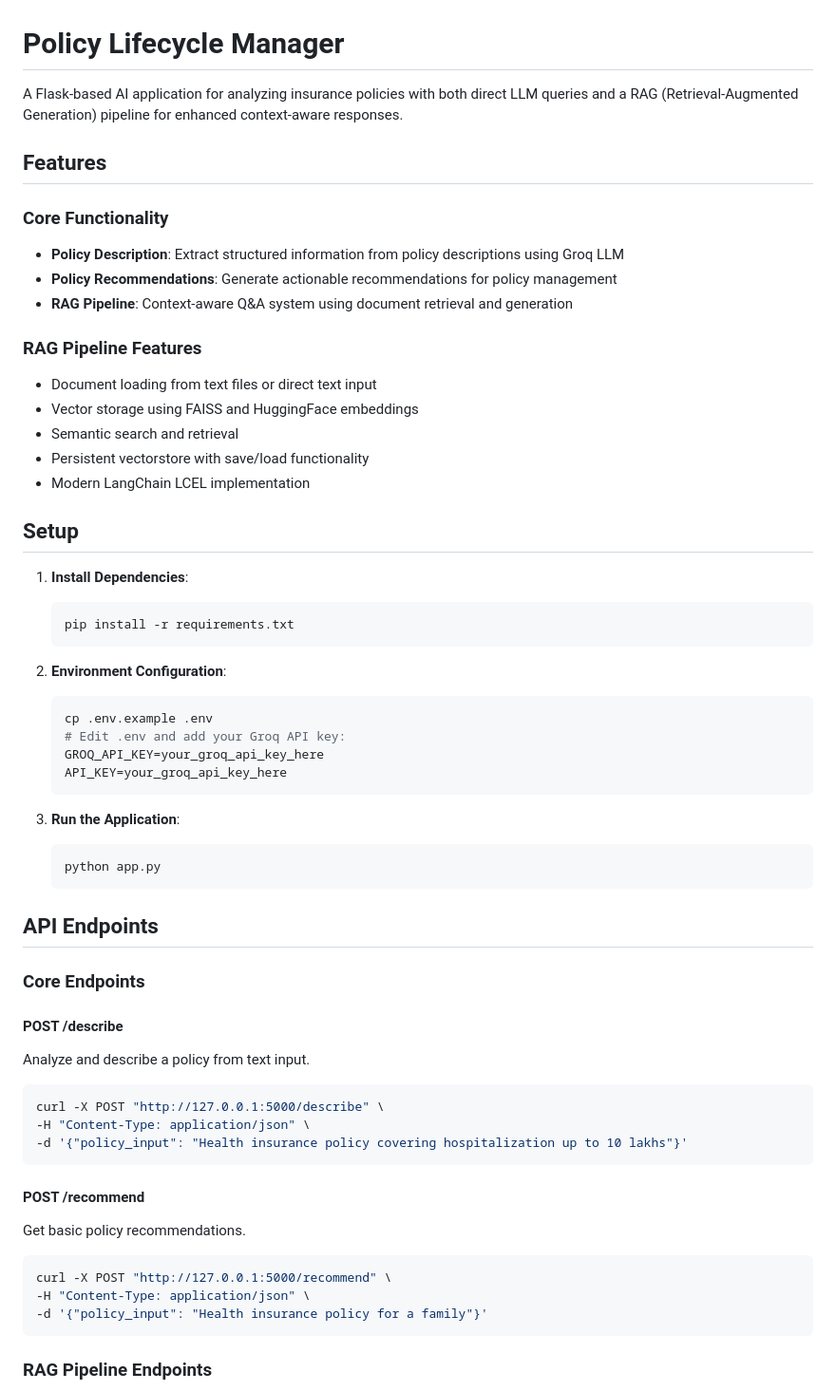
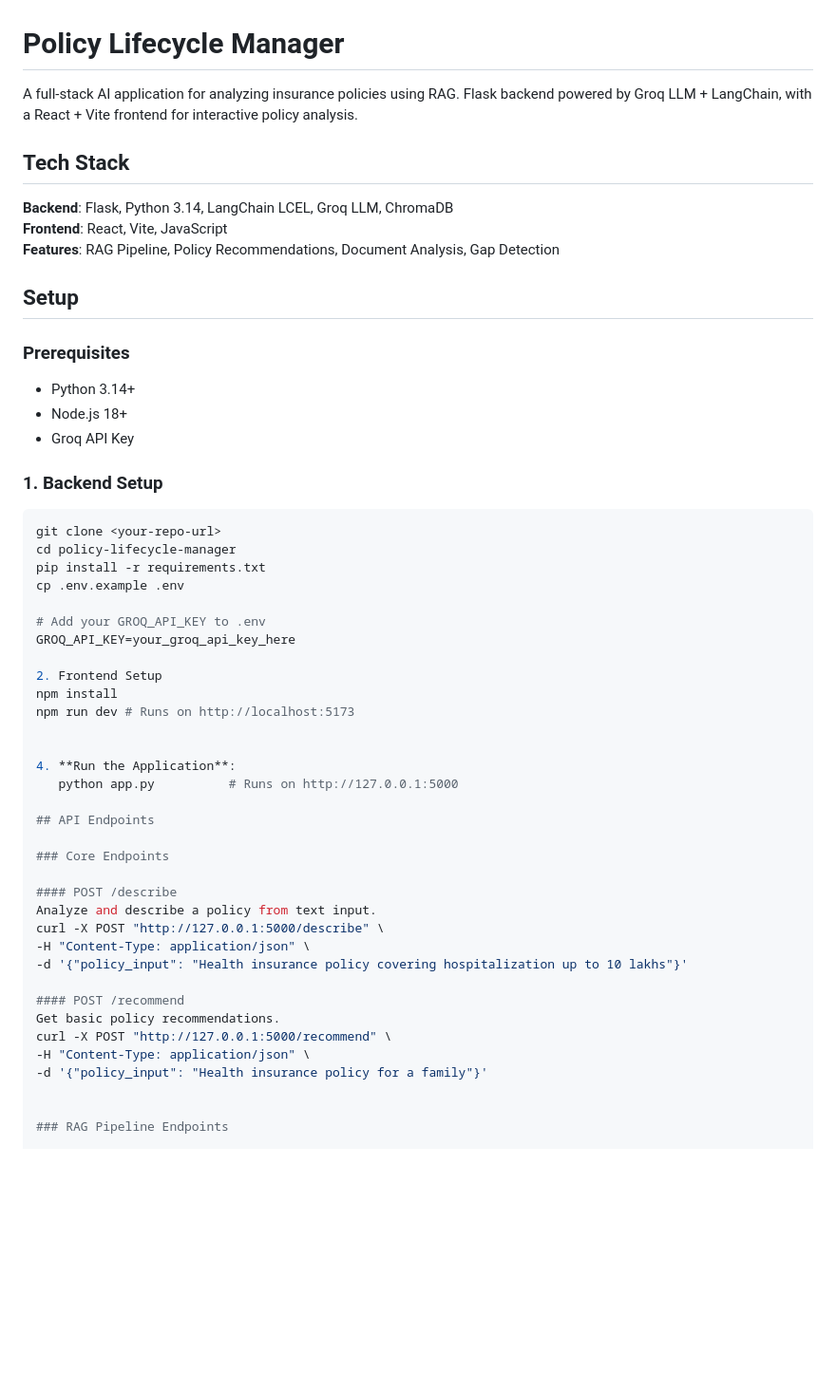
Before and after one commit to tecsxpert/policy-lifecycle-manager, a Markdown page: README.md, the part around one of its changes. Shown at 95% size. Rendered like a GitHub page; blank space fills up the shorter version.

````diff
--- a/README.md
+++ b/README.md
@@ -1,40 +1,36 @@
 # Policy Lifecycle Manager
 
-A Flask-based AI application for analyzing insurance policies with both direct LLM queries and a RAG (Retrieval-Augmented Generation) pipeline for enhanced context-aware responses.
+A full-stack AI application for analyzing insurance policies using RAG. Flask backend powered by Groq LLM + LangChain, with a React + Vite frontend for interactive policy analysis.
 
-## Features
-
-### Core Functionality
-- **Policy Description**: Extract structured information from policy descriptions using Groq LLM
-- **Policy Recommendations**: Generate actionable recommendations for policy management
-- **RAG Pipeline**: Context-aware Q&A system using document retrieval and generation
-
-### RAG Pipeline Features
-- Document loading from text files or direct text input
-- Vector storage using FAISS and HuggingFace embeddings
-- Semantic search and retrieval
-- Persistent vectorstore with save/load functionality
-- Modern LangChain LCEL implementation
+## Tech Stack
+**Backend**: Flask, Python 3.14, LangChain LCEL, Groq LLM, ChromaDB
+**Frontend**: React, Vite, JavaScript
+**Features**: RAG Pipeline, Policy Recommendations, Document Analysis, Gap Detection
 
 ## Setup
 
-1. **Install Dependencies**:
-   ```bash
-   pip install -r requirements.txt
-   ```
+### Prerequisites
+- Python 3.14+
+- Node.js 18+
+- Groq API Key
 
-2. **Environment Configuration**:
-   ```bash
-   cp .env.example .env
-   # Edit .env and add your Groq API key:
-   GROQ_API_KEY=your_groq_api_key_here
-   API_KEY=your_groq_api_key_here
-   ```
+### 1. Backend Setup
+```bash
+git clone <your-repo-url>
+cd policy-lifecycle-manager
+pip install -r requirements.txt
+cp .env.example .env
 
-3. **Run the Application**:
-   ```bash
-   python app.py
-   ```
+# Add your GROQ_API_KEY to .env
+GROQ_API_KEY=your_groq_api_key_here
+
+2. Frontend Setup
+npm install
+npm run dev # Runs on http://localhost:5173
+
+
+4. **Run the Application**:
+   python app.py          # Runs on http://127.0.0.1:5000
 
 ## API Endpoints
 
@@ -42,19 +38,16 @@ A Flask-based AI application for analyzing insurance policies with both direct L
 
 #### POST /describe
 Analyze and describe a policy from text input.
-```bash
 curl -X POST "http://127.0.0.1:5000/describe" \
 -H "Content-Type: application/json" \
 -d '{"policy_input": "Health insurance policy covering hospitalization up to 10 lakhs"}'
-```
 
 #### POST /recommend
 Get basic policy recommendations.
-```bash
 curl -X POST "http://127.0.0.1:5000/recommend" \
 -H "Content-Type: application/json" \
 -d '{"policy_input": "Health insurance policy for a family"}'
-```
+
 
 ### RAG Pipeline Endpoints
 
````
Also changed, not shown: other parts of README.md (+18 -118 lines).
